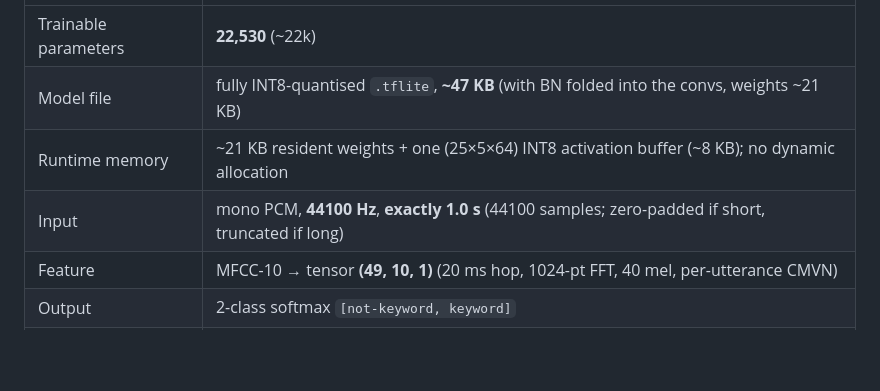
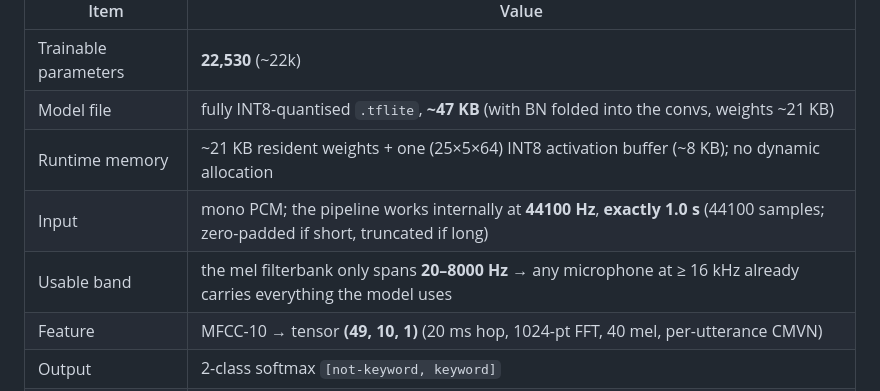
Before and after one commit to hsiang26/kws-from-text, a Markdown page: README.md, the part around one of its changes. Drawn GitHub-style; blank space fills up the shorter version.

```diff
--- a/README.md
+++ b/README.md
@@ -530,7 +533,8 @@ the topology, independent of the processor / accelerator (only wall-clock time v
 | Trainable parameters | **22,530** (~22k) |
 | Model file | fully INT8-quantised `.tflite`, **~47 KB** (with BN folded into the convs, weights ~21 KB) |
 | Runtime memory | ~21 KB resident weights + one (25×5×64) INT8 activation buffer (~8 KB); no dynamic allocation |
-| Input | mono PCM, **44100 Hz**, **exactly 1.0 s** (44100 samples; zero-padded if short, truncated if long) |
+| Input | mono PCM; the pipeline works internally at **44100 Hz**, **exactly 1.0 s** (44100 samples; zero-padded if short, truncated if long) |
+| Usable band | the mel filterbank only spans **20–8000 Hz** → any microphone at ≥ 16 kHz already carries everything the model uses |
 | Feature | MFCC-10 → tensor **(49, 10, 1)** (20 ms hop, 1024-pt FFT, 40 mel, per-utterance CMVN) |
 | Output | 2-class softmax `[not-keyword, keyword]` |
 | Decision | `keyword score ≥ threshold` (default 0.5, see *Threshold*) |
```
Also changed, not shown: other parts of README.md (+9 -4 lines).
